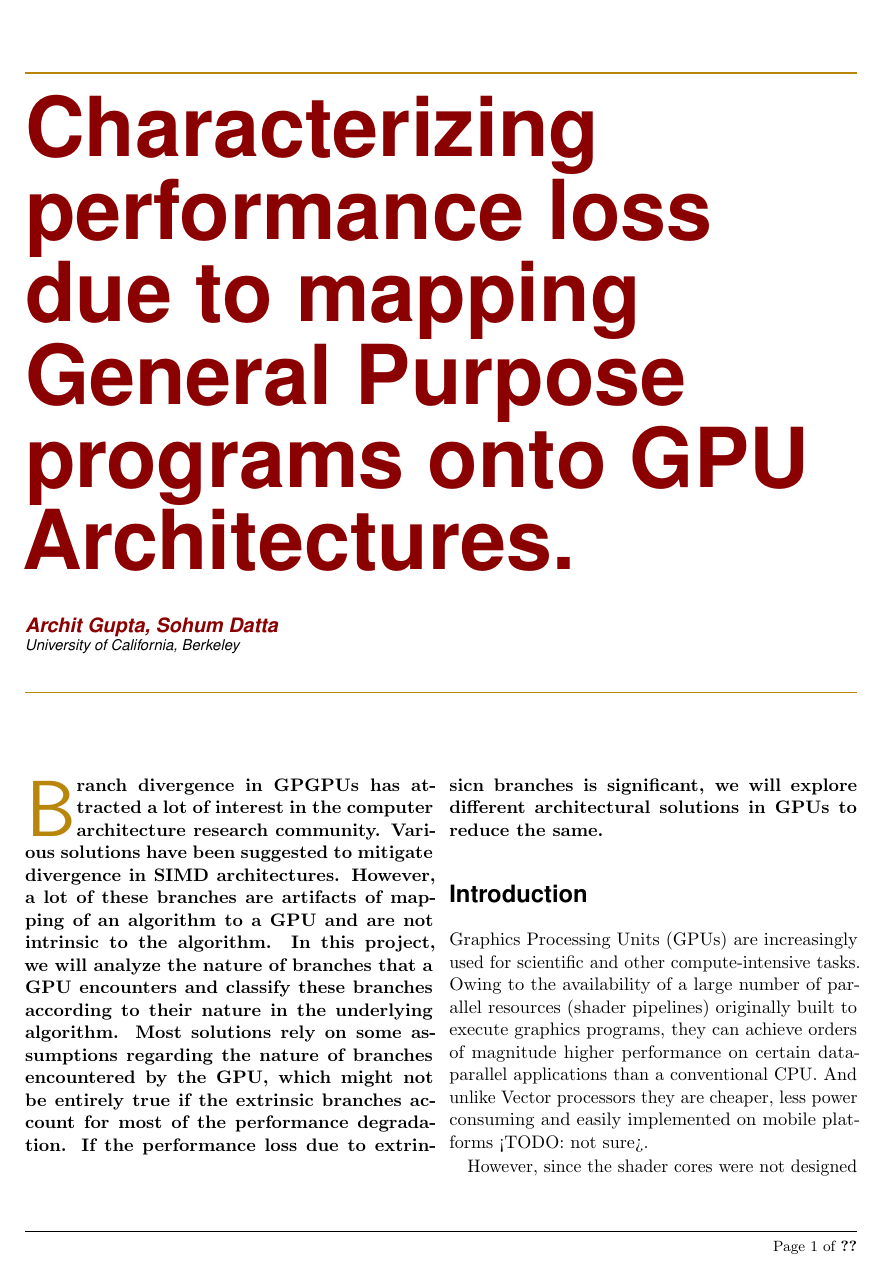
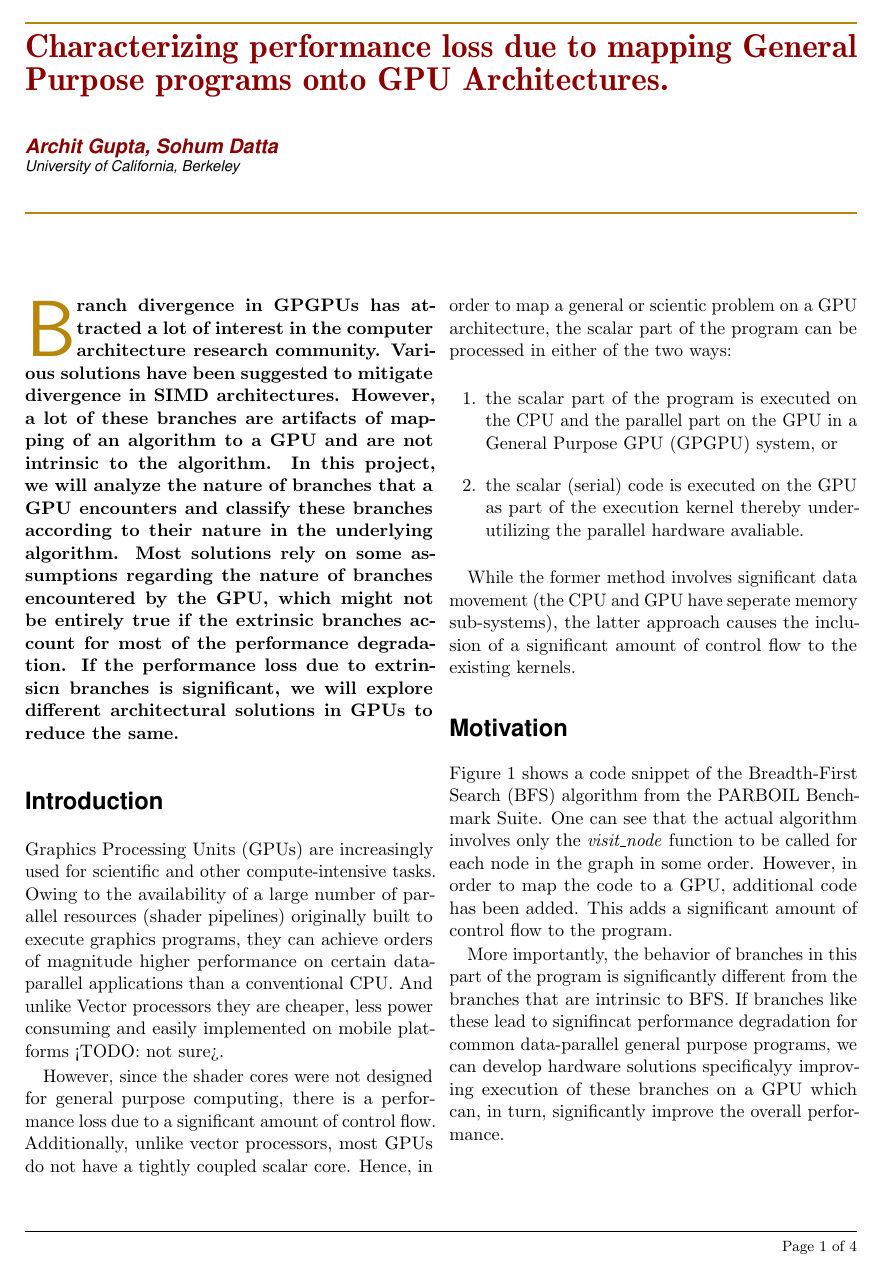
Before and after one commit to architgupta93/252-project, a LaTeX document (0_proposal/proposal.tex): page 1 of 4. The pictures show the PDF file 0_proposal/proposal.pdf that the author committed with the source.

Commit message:
master: Changed title font size. Looks better now On branch master Your branch is up-to-date with 'origin/master'.
Changes committed:
      modified:   proposal.log
      modified:   proposal.pdf
      modified:   proposal.tex

```diff
--- a/0_proposal/proposal.tex
+++ b/0_proposal/proposal.tex
@@ -61,12 +61,16 @@
 %----------------------------------------------------------------------------------------
 
 \usepackage{titling} % Allows custom title configuration
+\newcommand*{\TitleFont}{%
+      \usefont{\encodingdefault}{\rmdefault}{b}{n}%
+      \fontsize{20}{20}%
+      \selectfont}
 
 \newcommand{\HorRule}{\color{DarkGoldenrod} \rule{\linewidth}{1pt}} % Defines the gold horizontal rule around the title
 
 \pretitle{\vspace{-30pt} \begin{flushleft} \HorRule \fontsize{50}{50} \usefont{OT1}{phv}{b}{n} \color{DarkRed} \selectfont} % Horizontal rule before the title
 
-\title{Characterizing performance loss due to mapping General Purpose programs onto GPU Architectures.} % Your article title
+\title{\TitleFont{Characterizing performance loss due to mapping General Purpose programs onto GPU Architectures.}} % Your article title
 
 \posttitle{\par\end{flushleft}\vskip 0.5em} % Whitespace under the title
 
```
Also changed, not shown: 0_proposal/proposal.pdf, 1 other file.
